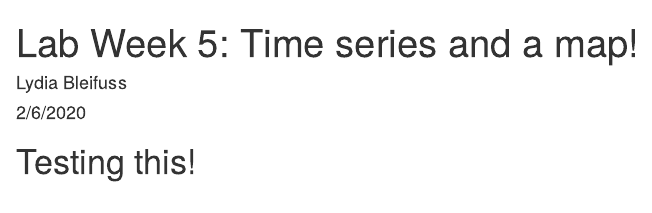
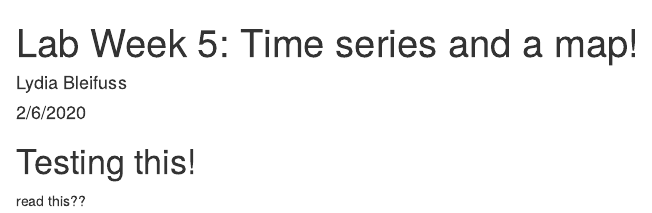
Before and after one commit to lydiableifuss/my-site-test, an R Markdown document (us-renewables.Rmd): the page in a window 1100 px wide, from its top. Rendered offline with R 4.5, knitr and Pandoc, with nearby package versions.

Commit message:
testing again

````diff
--- a/us-renewables.Rmd
+++ b/us-renewables.Rmd
@@ -10,3 +10,5 @@
 ```
 
 # Testing this!
+
+read this??
````
